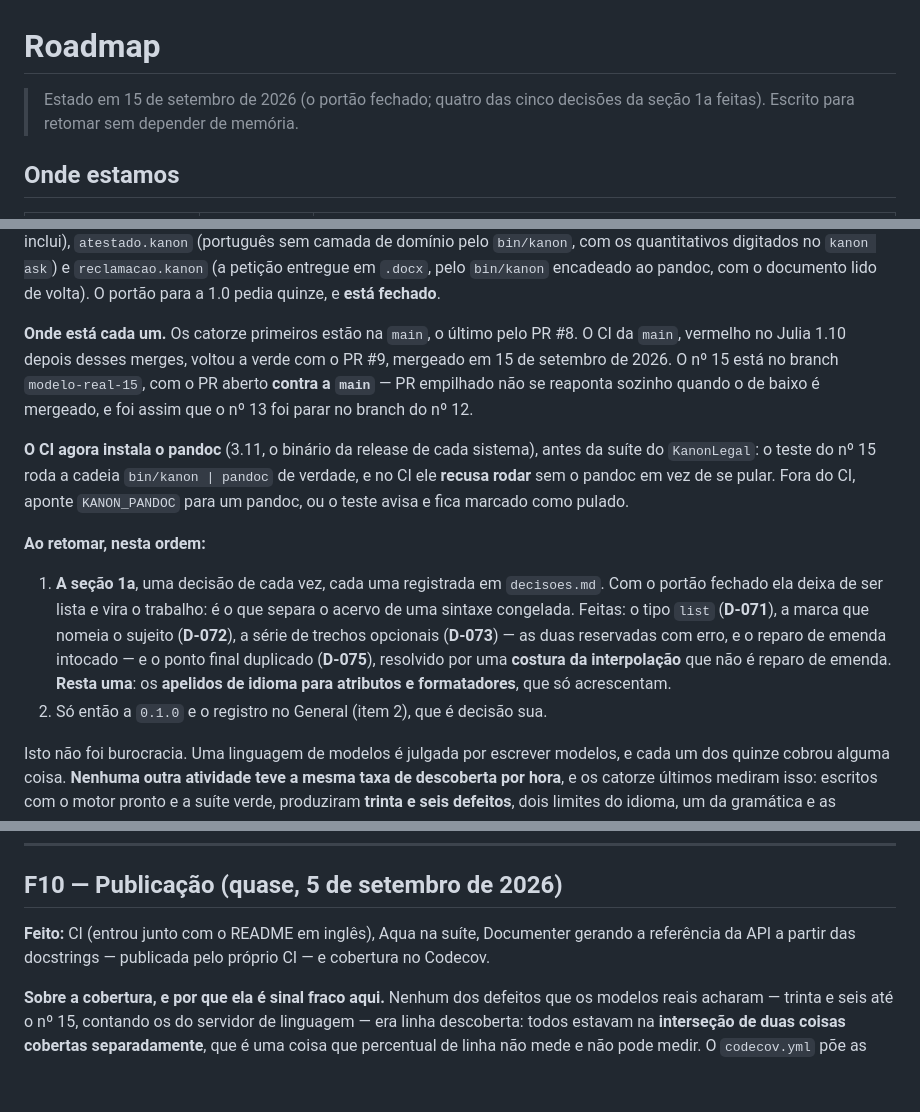
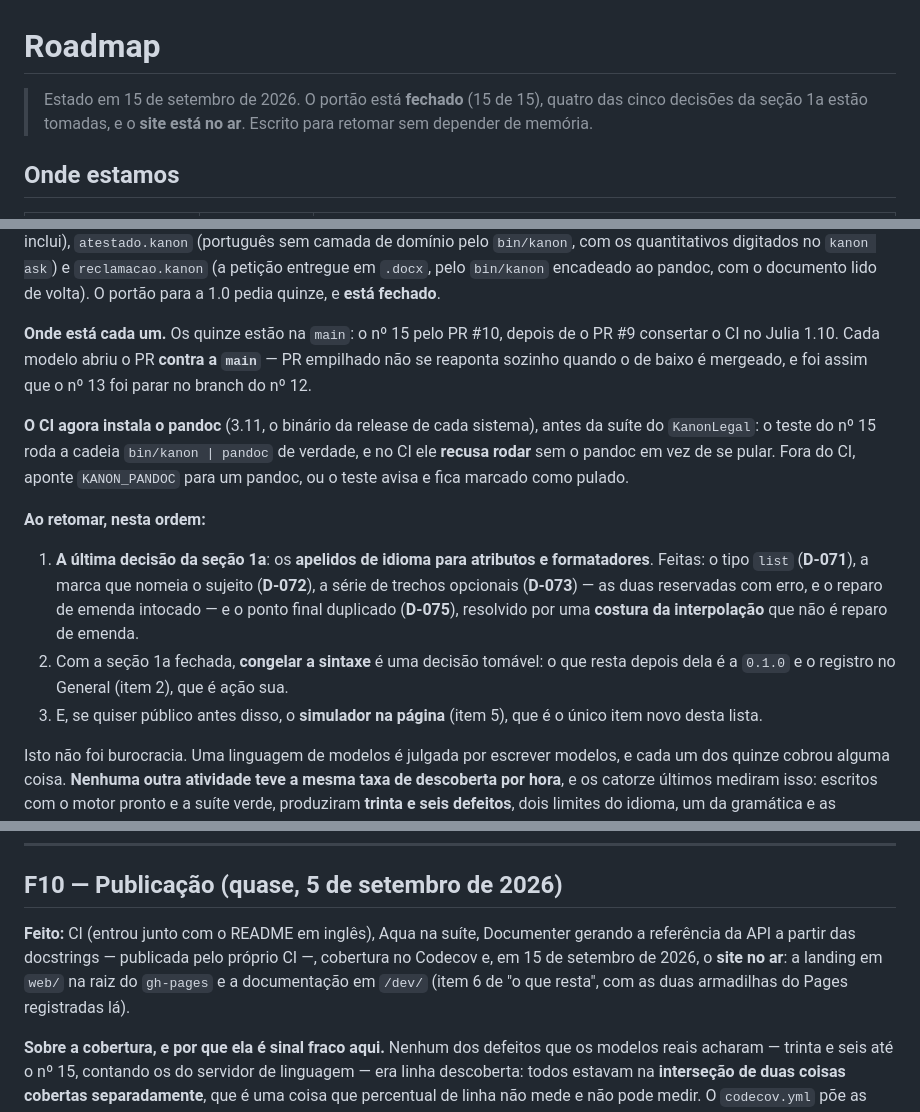
Before and after one commit to dantebertuzzi/Kanon.jl, a Markdown page: docs/roadmap.md, 3 parts joined by grey strips. Drawn GitHub-style; blank space fills up the shorter version.

```diff
--- a/docs/roadmap.md
+++ b/docs/roadmap.md
@@ -1,6 +1,8 @@
 # Roadmap
 
-> Estado em 15 de setembro de 2026 (o portão fechado; quatro das cinco decisões da seção 1a feitas). Escrito para retomar sem depender de memória.
+> Estado em 15 de setembro de 2026. O portão está **fechado** (15 de 15), quatro das cinco
+> decisões da seção 1a estão tomadas, e o **site está no ar**. Escrito para retomar sem
+> depender de memória.
 
 ## Onde estamos
 
@@ -51,11 +53,10 @@ quantitativos digitados no `kanon ask`) e `reclamacao.kanon` (a petição entreg
 `.docx`, pelo `bin/kanon` encadeado ao pandoc, com o documento lido de volta). O portão
 para a 1.0 pedia quinze, e **está fechado**.
 
-**Onde está cada um.** Os catorze primeiros estão na `main`, o último pelo PR #8. O CI da
-`main`, vermelho no Julia 1.10 depois desses merges, voltou a verde com o PR #9, mergeado
-em 15 de setembro de 2026. O nº 15 está no branch `modelo-real-15`, com o PR aberto
-**contra a `main`** — PR empilhado não se reaponta sozinho quando o de baixo é mergeado,
-e foi assim que o nº 13 foi parar no branch do nº 12.
+**Onde está cada um.** Os quinze estão na `main`: o nº 15 pelo PR #10, depois de o PR #9
+consertar o CI no Julia 1.10. Cada modelo abriu o PR **contra a `main`** — PR empilhado não
+se reaponta sozinho quando o de baixo é mergeado, e foi assim que o nº 13 foi parar no
+branch do nº 12.
 
 **O CI agora instala o pandoc** (3.11, o binário da release de cada sistema), antes da
 suíte do `KanonLegal`: o teste do nº 15 roda a cadeia `bin/kanon | pandoc` de verdade, e no
@@ -64,14 +65,15 @@ para um pandoc, ou o teste avisa e fica marcado como pulado.
 
 **Ao retomar, nesta ordem:**
 
-1. **A seção 1a**, uma decisão de cada vez, cada uma registrada em `decisoes.md`. Com o
-   portão fechado ela deixa de ser lista e vira o trabalho: é o que separa o acervo de uma
-   sintaxe congelada. Feitas: o tipo `list` (**D-071**), a marca que nomeia o sujeito
+1. **A última decisão da seção 1a**: os **apelidos de idioma para atributos e
+   formatadores**. Feitas: o tipo `list` (**D-071**), a marca que nomeia o sujeito
    (**D-072**), a série de trechos opcionais (**D-073**) — as duas reservadas com erro, e o
    reparo de emenda intocado — e o ponto final duplicado (**D-075**), resolvido por uma
-   **costura da interpolação** que não é reparo de emenda. **Resta uma**: os **apelidos de
-   idioma para atributos e formatadores**, que só acrescentam.
-2. Só então a `0.1.0` e o registro no General (item 2), que é decisão sua.
+   **costura da interpolação** que não é reparo de emenda.
+2. Com a seção 1a fechada, **congelar a sintaxe** é uma decisão tomável: o que resta depois
+   dela é a `0.1.0` e o registro no General (item 2), que é ação sua.
+3. E, se quiser público antes disso, o **simulador na página** (item 5), que é o único item
+   novo desta lista.
 
 Isto não foi burocracia. Uma linguagem de modelos é julgada por escrever modelos, e cada
 um dos quinze cobrou alguma coisa. **Nenhuma outra atividade teve a mesma taxa de
@@ -742,8 +787,10 @@ rende com «marcadores» e nunca exporta —, e o que falta é o caminho até a
 ## F10 — Publicação (quase, 5 de setembro de 2026)
 
 **Feito:** CI (entrou junto com o README em inglês), Aqua na suíte, Documenter gerando a
-referência da API a partir das docstrings — publicada pelo próprio CI — e cobertura no
-Codecov.
+referência da API a partir das docstrings — publicada pelo próprio CI —, cobertura no
+Codecov e, em 15 de setembro de 2026, o **site no ar**: a landing em `web/` na raiz do
+`gh-pages` e a documentação em `/dev/` (item 6 de "o que resta", com as duas armadilhas do
+Pages registradas lá).
 
 **Sobre a cobertura, e por que ela é sinal fraco aqui.** Nenhum dos defeitos que os
 modelos reais acharam — trinta e seis até o nº 15, contando os do servidor de linguagem —
```
Also changed, not shown: other parts of docs/roadmap.md (+48 -5 lines).
